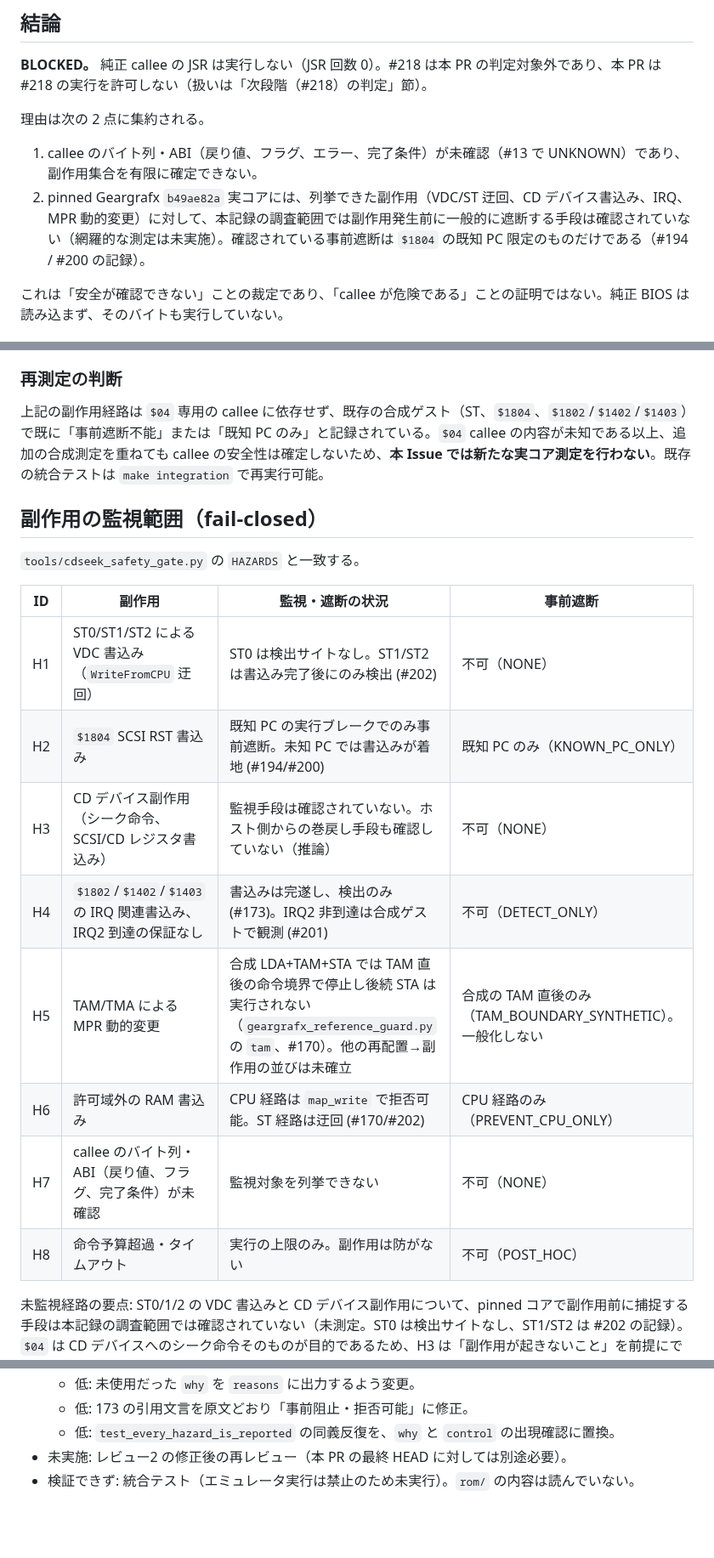
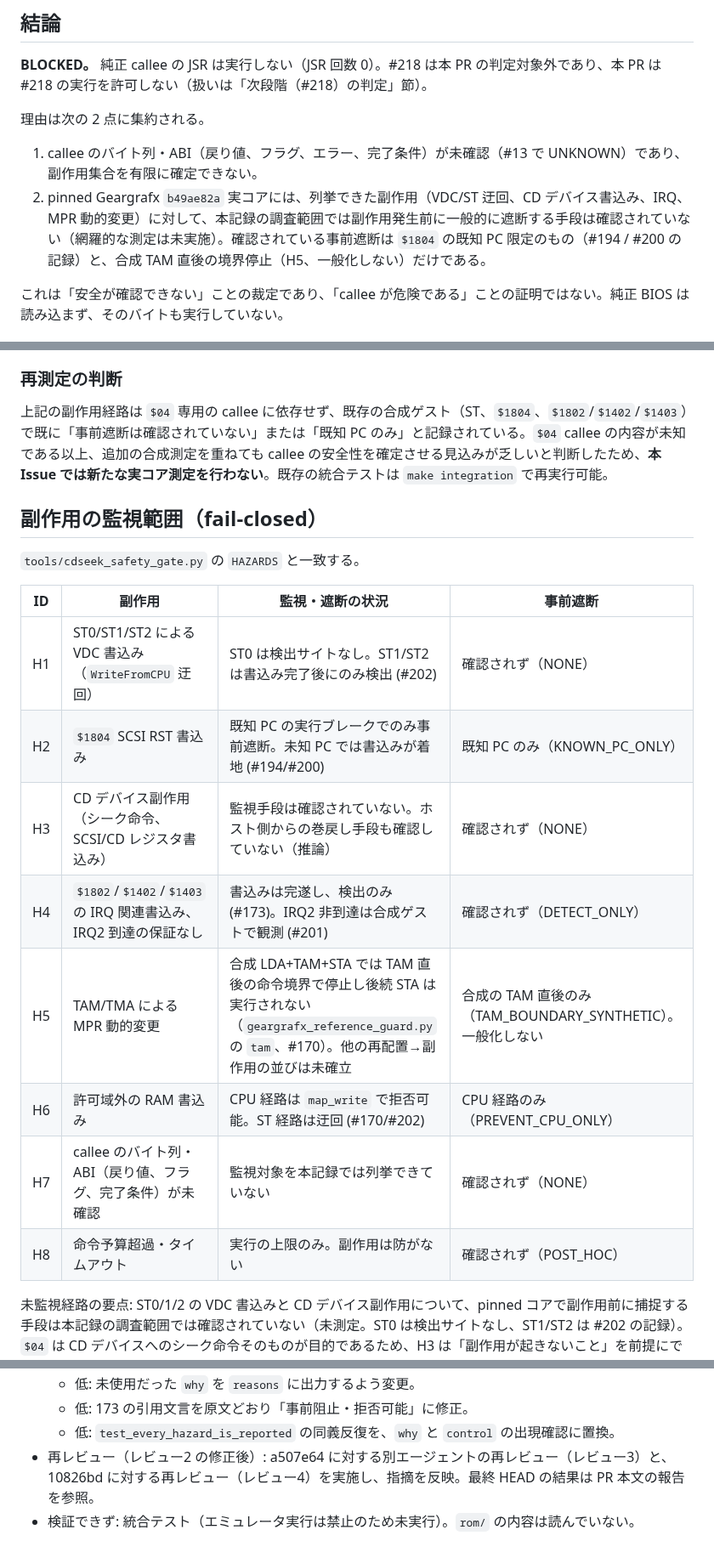
Before and after one commit to mao2009/oss-pce-cd-bios, a Markdown page: docs/217-cdseek-safety-audit.md, 3 parts joined by grey strips. Shown at 85% size. Drawn GitHub-style; blank space fills up the shorter version.

Commit message:
docs: 再レビュー2の指摘に沿って断定表現と TAM 境界の記述を補正
2 回目の独立再レビュー（10826bd 対象）の指摘を反映した。判定ロジックは変更していない。

- 「阻止不能」「不可」「列挙できない」等の断定を「確認されていない」「確認されず」に統一
- 8 行の事前遮断記述に、H5 の合成 TAM 境界停止（一般化しない）を追記し、H5 行と矛盾しないようにした
- 独立レビュー節の「未実施」を、実施済みの再レビューの記録に更新

検証: 6 件 OK。

Co-Authored-By: Claude Haiku 5.5 <noreply@anthropic.com>

```diff
--- a/docs/217-cdseek-safety-audit.md
+++ b/docs/217-cdseek-safety-audit.md
@@ -5,7 +5,7 @@
 
 理由は次の 2 点に集約される。
 1. callee のバイト列・ABI（戻り値、フラグ、エラー、完了条件）が未確認（#13 で UNKNOWN）であり、副作用集合を有限に確定できない。
-2. pinned Geargrafx `b49ae82a` 実コアには、列挙できた副作用（VDC/ST 迂回、CD デバイス書込み、IRQ、MPR 動的変更）に対して、本記録の調査範囲では副作用発生前に一般的に遮断する手段は確認されていない（網羅的な測定は未実施）。確認されている事前遮断は `$1804` の既知 PC 限定のものだけである（#194 / #200 の記録）。
+2. pinned Geargrafx `b49ae82a` 実コアには、列挙できた副作用（VDC/ST 迂回、CD デバイス書込み、IRQ、MPR 動的変更）に対して、本記録の調査範囲では副作用発生前に一般的に遮断する手段は確認されていない（網羅的な測定は未実施）。確認されている事前遮断は `$1804` の既知 PC 限定のもの（#194 / #200 の記録）と、合成 TAM 直後の境界停止（H5、一般化しない）だけである。
 
 これは「安全が確認できない」ことの裁定であり、「callee が危険である」ことの証明ではない。純正 BIOS は読み込まず、そのバイトも実行していない。
 
@@ -37,21 +37,21 @@
 - `docs/173-safety-monitor-limits.md`（36 行付近）は MPR 変更について「実行前の静的バンクページ整合チェックと実行後の動的 MPR 比較で事前阻止・拒否可能」と記す。静的チェックは既知コードに対してのみ有効であり、callee のバイト列が未確認の本件には適用できない。H5 は合成 `tam` 経路の実行中停止のみを根拠に TAM_BOUNDARY_SYNTHETIC とし、一般的な事前遮断とは扱わない。
 
 ### 再測定の判断
-上記の副作用経路は `$04` 専用の callee に依存せず、既存の合成ゲスト（ST、`$1804`、`$1802`/`$1402`/`$1403`）で既に「事前遮断不能」または「既知 PC のみ」と記録されている。`$04` callee の内容が未知である以上、追加の合成測定を重ねても callee の安全性は確定しないため、**本 Issue では新たな実コア測定を行わない**。既存の統合テストは `make integration` で再実行可能。
+上記の副作用経路は `$04` 専用の callee に依存せず、既存の合成ゲスト（ST、`$1804`、`$1802`/`$1402`/`$1403`）で既に「事前遮断は確認されていない」または「既知 PC のみ」と記録されている。`$04` callee の内容が未知である以上、追加の合成測定を重ねても callee の安全性を確定させる見込みが乏しいと判断したため、**本 Issue では新たな実コア測定を行わない**。既存の統合テストは `make integration` で再実行可能。
 
 ## 副作用の監視範囲（fail-closed）
 `tools/cdseek_safety_gate.py` の `HAZARDS` と一致する。
 
 | ID | 副作用 | 監視・遮断の状況 | 事前遮断 |
 |----|-------|-----------------|---------|
-| H1 | ST0/ST1/ST2 による VDC 書込み（`WriteFromCPU` 迂回） | ST0 は検出サイトなし。ST1/ST2 は書込み完了後にのみ検出 (#202) | 不可（NONE） |
+| H1 | ST0/ST1/ST2 による VDC 書込み（`WriteFromCPU` 迂回） | ST0 は検出サイトなし。ST1/ST2 は書込み完了後にのみ検出 (#202) | 確認されず（NONE） |
 | H2 | `$1804` SCSI RST 書込み | 既知 PC の実行ブレークでのみ事前遮断。未知 PC では書込みが着地 (#194/#200) | 既知 PC のみ（KNOWN_PC_ONLY） |
-| H3 | CD デバイス副作用（シーク命令、SCSI/CD レジスタ書込み） | 監視手段は確認されていない。ホスト側からの巻戻し手段も確認していない（推論） | 不可（NONE） |
-| H4 | `$1802`/`$1402`/`$1403` の IRQ 関連書込み、IRQ2 到達の保証なし | 書込みは完遂し、検出のみ (#173)。IRQ2 非到達は合成ゲストで観測 (#201) | 不可（DETECT_ONLY） |
+| H3 | CD デバイス副作用（シーク命令、SCSI/CD レジスタ書込み） | 監視手段は確認されていない。ホスト側からの巻戻し手段も確認していない（推論） | 確認されず（NONE） |
+| H4 | `$1802`/`$1402`/`$1403` の IRQ 関連書込み、IRQ2 到達の保証なし | 書込みは完遂し、検出のみ (#173)。IRQ2 非到達は合成ゲストで観測 (#201) | 確認されず（DETECT_ONLY） |
 | H5 | TAM/TMA による MPR 動的変更 | 合成 LDA+TAM+STA では TAM 直後の命令境界で停止し後続 STA は実行されない（`geargrafx_reference_guard.py` の `tam`、#170）。他の再配置→副作用の並びは未確立 | 合成の TAM 直後のみ（TAM_BOUNDARY_SYNTHETIC）。一般化しない |
 | H6 | 許可域外の RAM 書込み | CPU 経路は `map_write` で拒否可能。ST 経路は迂回 (#170/#202) | CPU 経路のみ（PREVENT_CPU_ONLY） |
-| H7 | callee のバイト列・ABI（戻り値、フラグ、完了条件）が未確認 | 監視対象を列挙できない | 不可（NONE） |
-| H8 | 命令予算超過・タイムアウト | 実行の上限のみ。副作用は防がない | 不可（POST_HOC） |
+| H7 | callee のバイト列・ABI（戻り値、フラグ、完了条件）が未確認 | 監視対象を本記録では列挙できていない | 確認されず（NONE） |
+| H8 | 命令予算超過・タイムアウト | 実行の上限のみ。副作用は防がない | 確認されず（POST_HOC） |
 
 未監視経路の要点: ST0/1/2 の VDC 書込みと CD デバイス副作用について、pinned コアで副作用前に捕捉する手段は本記録の調査範囲では確認されていない（未測定。ST0 は検出サイトなし、ST1/ST2 は #202 の記録）。`$04` は CD デバイスへのシーク命令そのものが目的であるため、H3 は「副作用が起きないこと」を前提にできない。
 
@@ -107,5 +107,5 @@
   - 低: 未使用だった `why` を `reasons` に出力するよう変更。
   - 低: 173 の引用文言を原文どおり「事前阻止・拒否可能」に修正。
   - 低: `test_every_hazard_is_reported` の同義反復を、`why` と `control` の出現確認に置換。
-- 未実施: レビュー2 の修正後の再レビュー（本 PR の最終 HEAD に対しては別途必要）。
+- 再レビュー（レビュー2 の修正後）: a507e64 に対する別エージェントの再レビュー（レビュー3）と、10826bd に対する再レビュー（レビュー4）を実施し、指摘を反映。最終 HEAD の結果は PR 本文の報告を参照。
 - 検証できず: 統合テスト（エミュレータ実行は禁止のため未実行）。`rom/` の内容は読んでいない。
```
Also changed, not shown: other parts of docs/217-cdseek-safety-audit.md (+2 -2 lines).
